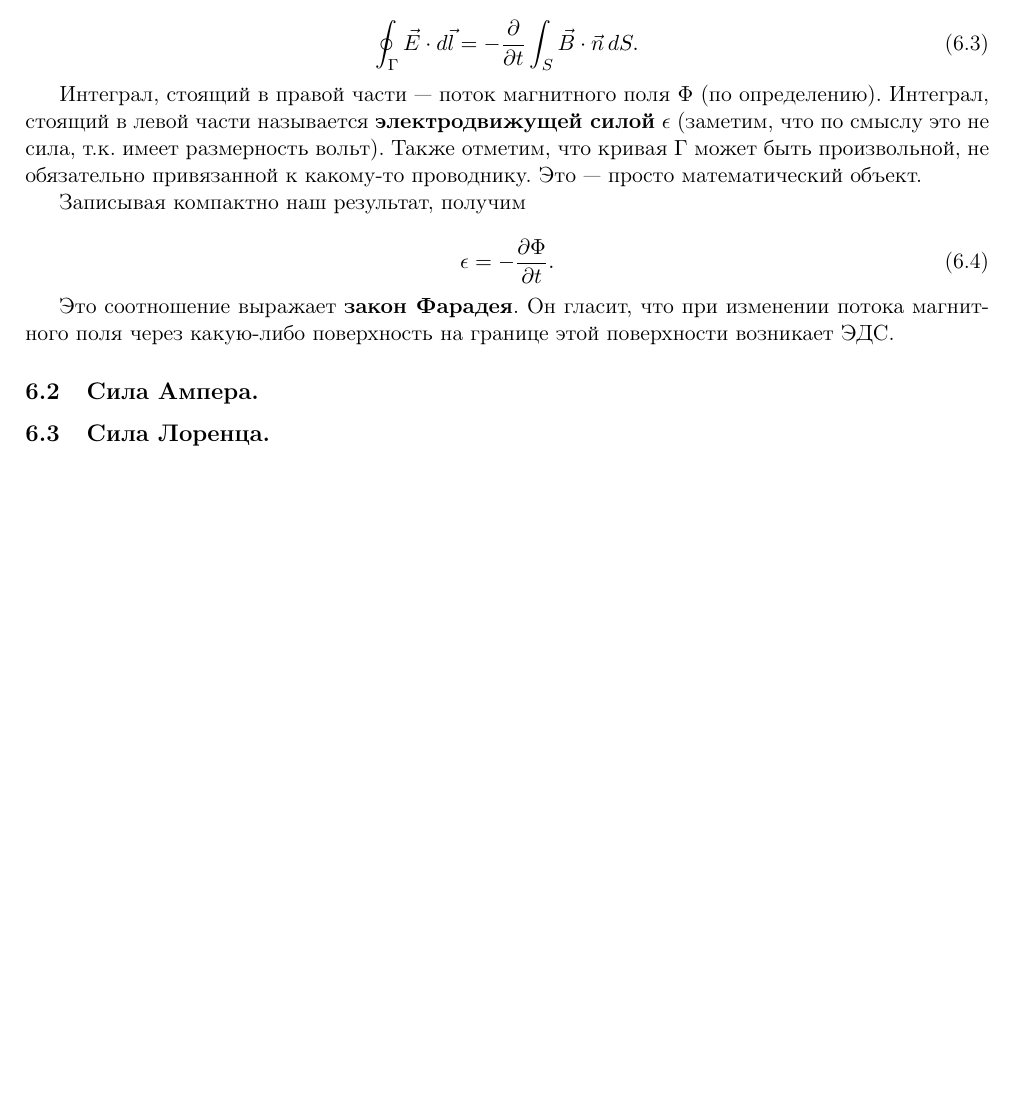
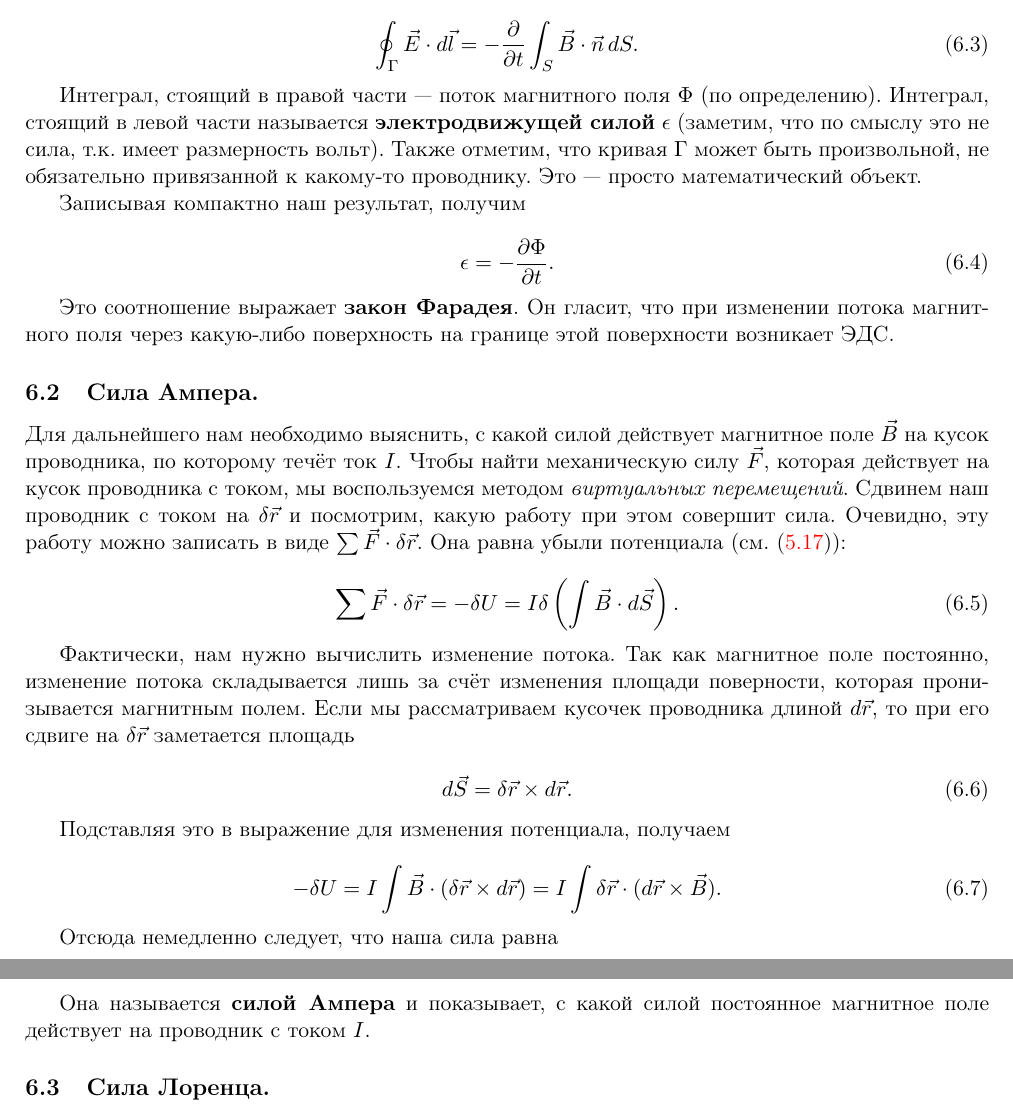
Before and after one commit to shender/em2010, a LaTeX document (em.tex): part of page 20 of 20 before the commit and two parts of pages 20 and 21 of 21 after it, the two joined at a grey line, cut so that both start at the same text, the shorter picture padded with empty space. Compiled offline with pdfLaTeX; a LaTeX package or settings file that is missing is left out.

Commit message:
Interaction energy; derivation of Ampere's force.

```diff
--- a/em.tex
+++ b/em.tex
@@ -18,6 +18,7 @@
 \newcommand{\vn}{\vec{\nabla}}
 \newcommand{\eps}{\epsilon}
 \newcommand{\const}{\mathrm{const}}
+\newcommand{\com}[1]{{\Large{\texttt{{\color{red}(#1)}}}}}
 
 \graphicspath{{./pics/}}
 \title{Электродинамика}
@@ -1822,6 +1852,49 @@ $\vec{A}$. Заметим, что так как $\div \vec{B} = 0$, то сущ
 \subsection{Сила Ампера.}
 \label{sec:amperes_force}
 
+Для дальнейшего нам необходимо выяснить, с какой силой действует
+магнитное поле $\vec{B}$ на кусок проводника, по которому течёт ток
+$I$. Чтобы найти механическую силу $\vec{F}$, которая действует на
+кусок проводника с током, мы воспользуемся методом \textit{виртуальных
+  перемещений}. Сдвинем наш проводник с током на $\delta \vec{r}$ и
+посмотрим, какую работу при этом совершит сила. Очевидно, эту работу
+можно записать в виде $\sum \vec{F} \cdot \delta \vec{r}$. Она равна
+убыли потенциала (см. \eqref{eq:magnet_energy_2}):
+
+\begin{equation}
+  \label{eq:der_amperes_force_1}
+ \sum \vec{F} \cdot \delta \vec{r} = -\delta U = I \delta \left( \int \vec{B}  \cdot d\vec{S}\right).
+\end{equation}
+
+Фактически, нам нужно вычислить изменение потока. Так как магнитное
+поле постоянно, изменение потока складывается лишь за счёт изменения
+площади поверности, которая пронизывается магнитным полем. Если мы
+рассматриваем кусочек проводника длиной $d\vec{r}$, то при его сдвиге
+на $\delta \vec{r}$ заметается площадь
+
+\begin{equation}
+  \label{eq:der_amperes_force_2}
+  d\vec{S} = \delta \vec{r} \times d \vec{r}.
+\end{equation}
+
+Подставляя это в выражение для изменения потенциала, получаем
+
+\begin{equation}
+  \label{eq:der_amperes_force_3}
+  -\delta U = I \int \vec{B} \cdot \left( \delta  \vec{r}
+    \times d \vec{r}\right) = I \int \delta \vec{r} \cdot (d\vec{r} \times \vec{B}).
+\end{equation}
+
+Отсюда немедленно следует, что наша сила равна
+
+\begin{equation}
+  \label{eq:amperes_force}
+  \vec{F} = I  \int d\vec{r} \times \vec{B}.
+\end{equation}
+
+Она называется \textbf{силой Ампера} и показывает, с какой силой
+постоянное магнитное поле действует на проводник с током $I$.
+
 \subsection{Сила Лоренца.}
 \label{sec:lorentz_force}
 
```
Also changed, not shown: em.pdf, em.tex (29 more changed lines).
